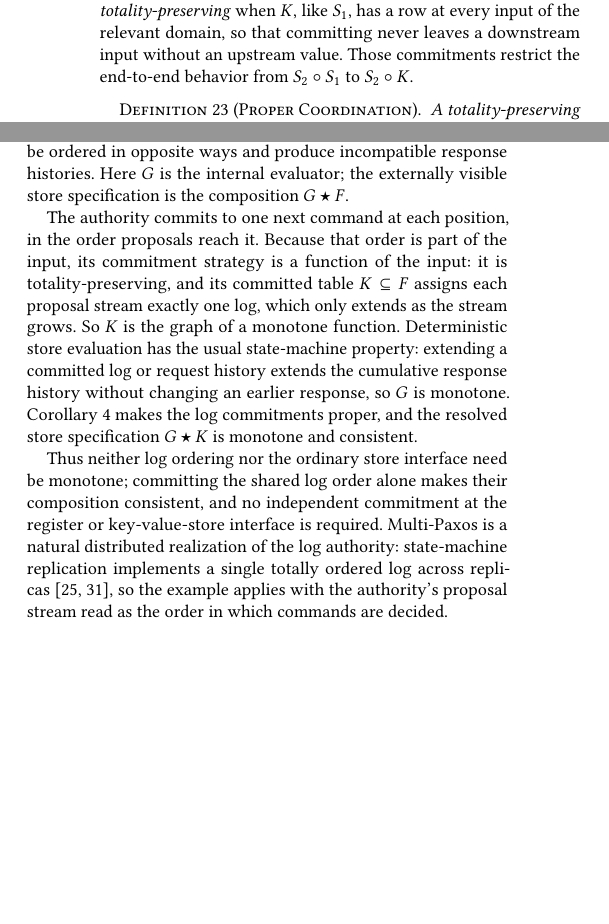
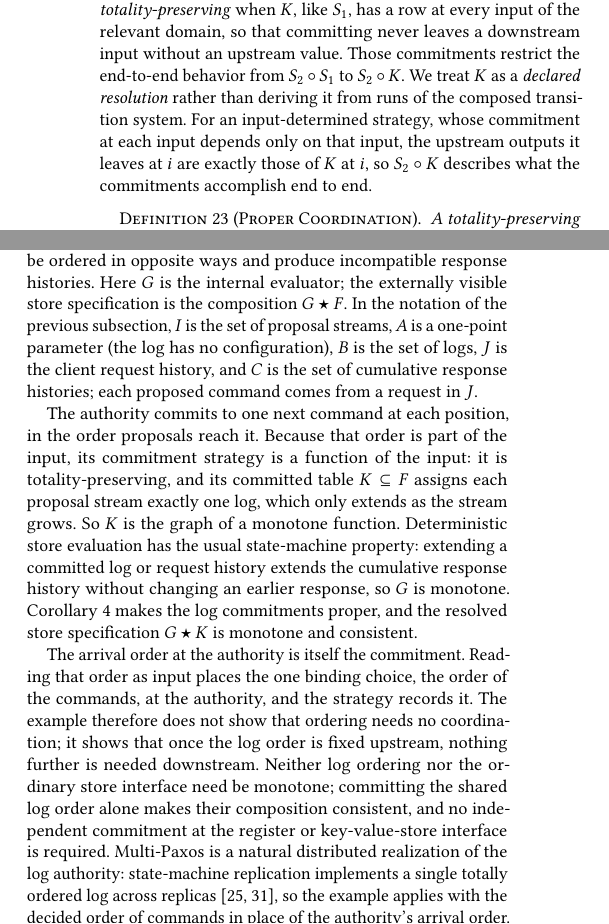
Before and after one commit to jhellerstein/coord-criterion, a LaTeX document (main.tex, which reads appendices/composition.tex): two parts of the columns of page 21 of 31, joined at a grey line, cut so that both start at the same text, the shorter picture padded with empty space. Compiled offline with pdfLaTeX.

Commit message:
wip: step 5 — composition: committed-log reframing, committed table tie

```diff
--- a/appendices/composition.tex
+++ b/appendices/composition.tex
@@ -182,7 +182,11 @@ set $K\subseteq S_1$ of those rows.  The strategy is
 \emph{totality-preserving} when $K$, like $S_1$, has a row at every input of the
 relevant domain, so that committing never leaves a downstream input without an
 upstream value.  Those commitments restrict the end-to-end behavior from
-$S_2\circ S_1$ to $S_2\circ K$.
+$S_2\circ S_1$ to $S_2\circ K$.  We treat $K$ as a \emph{declared resolution}
+rather than deriving it from runs of the composed transition system.  For an
+input-determined strategy, whose commitment at each input depends only on that
+input, the upstream outputs it leaves at $i$ are exactly those of $K$ at $i$,
+so $S_2\circ K$ describes what the commitments accomplish end to end.
 
 \begin{definition}[Proper Coordination]
 \label{def:proper-coordination}
@@ -253,6 +257,11 @@ $G\star F$ gives the ordinary register or key-value-store specification.  It is
 also non-monotone: concurrent commands may be ordered in opposite ways and
 produce incompatible response histories.  Here $G$ is the internal evaluator;
 the externally visible store specification is the composition $G\star F$.
+In the notation of the previous subsection, $I$ is the set of proposal
+streams, $A$ is a one-point parameter (the log has no configuration), $B$ is
+the set of logs, $J$ is the client request history, and $C$ is the set of
+cumulative response histories; each proposed command comes from a request in
+$J$.
 
 The authority commits to one next command at each position, in the order
 proposals reach it.  Because that order is part of the input, its commitment
@@ -265,12 +274,16 @@ history without changing an earlier response, so $G$ is monotone.
 Corollary~\ref{cor:monotone-commitment} makes the log commitments proper, and
 the resolved store specification $G\star K$ is monotone and consistent.
 
-Thus neither log ordering nor the ordinary store interface need be monotone;
-committing the shared log order alone makes their composition consistent, and
-no independent commitment at the register or key-value-store interface is
-required.  Multi-Paxos is a natural distributed realization of the log
-authority: state-machine replication implements a single totally ordered log
-across replicas~\cite{schneider1990smr,lamport2001paxos}, so the example
-applies with the authority's proposal stream read as the order in which
-commands are decided.
+The arrival order at the authority is itself the commitment.  Reading that
+order as input places the one binding choice, the order of the commands, at
+the authority, and the strategy records it.  The example therefore does not
+show that ordering needs no coordination; it shows that once the log order is
+fixed upstream, nothing further is needed downstream.  Neither log ordering nor
+the ordinary store interface need be monotone; committing the shared log order
+alone makes their composition consistent, and no independent commitment at
+the register or key-value-store interface is required.  Multi-Paxos is a
+natural distributed realization of the log authority: state-machine
+replication implements a single totally ordered log across
+replicas~\cite{schneider1990smr,lamport2001paxos}, so the example applies with
+the decided order of commands in place of the authority's arrival order.
 \end{example}
```
